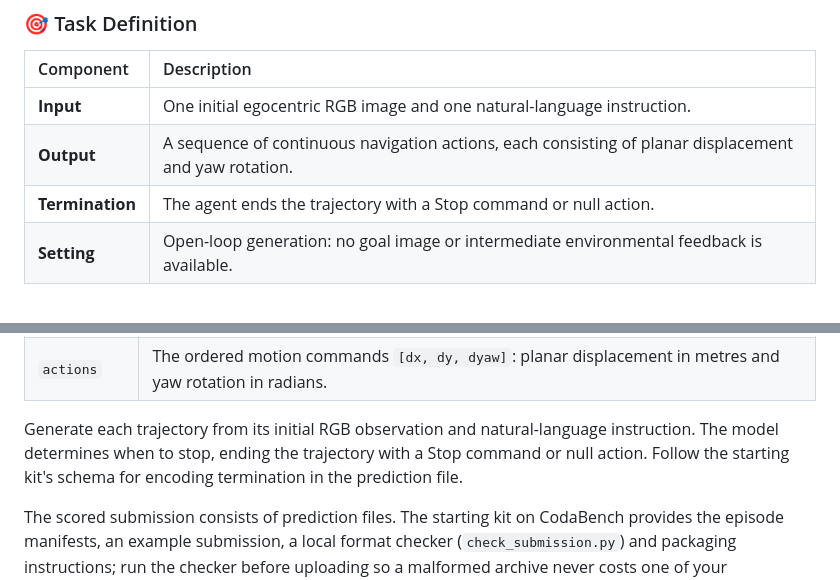
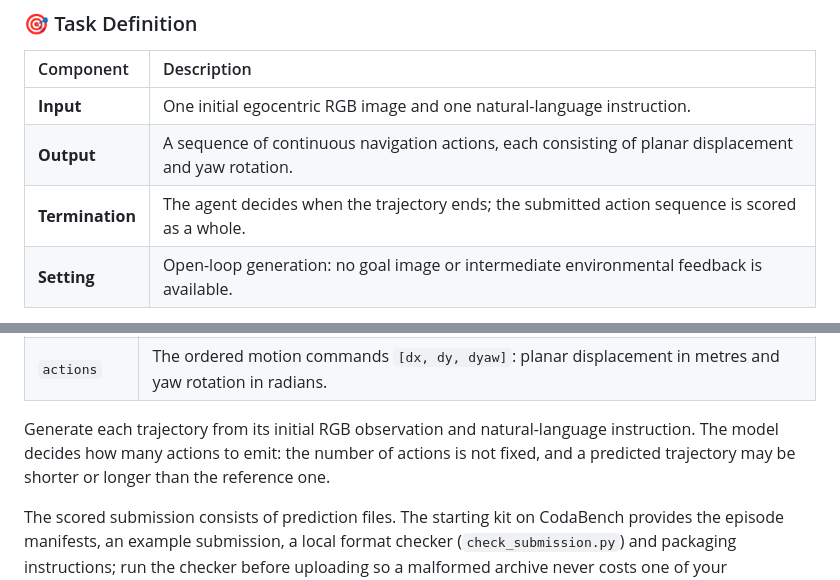
Before and after one commit to F1y1113/worldnav_challenge, a Markdown page: README.md, 2 parts joined by grey strips. GitHub-like rendering.

Commit message:
Variable-length trajectories: the number of actions is the participant's decision

```diff
--- a/README.md
+++ b/README.md
@@ -32,7 +32,7 @@ The track encourages methods that couple imagination with control: world models
 |:--|:--|
 | **Input** | One initial egocentric RGB image and one natural-language instruction. |
 | **Output** | A sequence of continuous navigation actions, each consisting of planar displacement and yaw rotation. |
-| **Termination** | The agent ends the trajectory with a Stop command or null action. |
+| **Termination** | The agent decides when the trajectory ends; the submitted action sequence is scored as a whole. |
 | **Setting** | Open-loop generation: no goal image or intermediate environmental feedback is available. |
 
 Agents may generate the trajectory autoregressively, using their own predicted future observations or states to plan subsequent actions. The instruction remains the navigation goal throughout the rollout.
@@ -215,7 +215,7 @@ The example below illustrates the JSON structure with one episode and three moti
 | `episode_id` | The episode identifier from the manifest; each identifier must appear exactly once. |
 | `actions` | The ordered motion commands `[dx, dy, dyaw]`: planar displacement in metres and yaw rotation in radians. |
 
-Generate each trajectory from its initial RGB observation and natural-language instruction. The model determines when to stop, ending the trajectory with a Stop command or null action. Follow the starting kit's schema for encoding termination in the prediction file.
+Generate each trajectory from its initial RGB observation and natural-language instruction. The model decides how many actions to emit: the number of actions is not fixed, and a predicted trajectory may be shorter or longer than the reference one.
 
 The scored submission consists of prediction files. The starting kit on CodaBench provides the episode manifests, an example submission, a local format checker (`check_submission.py`) and packaging instructions; run the checker before uploading so a malformed archive never costs one of your submission attempts. See the competition's **Submission & Evaluation** page for the full file specification.
 
```
